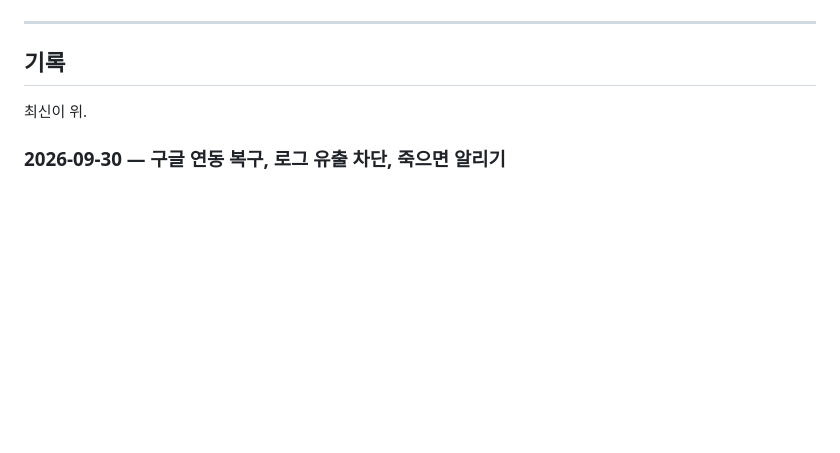
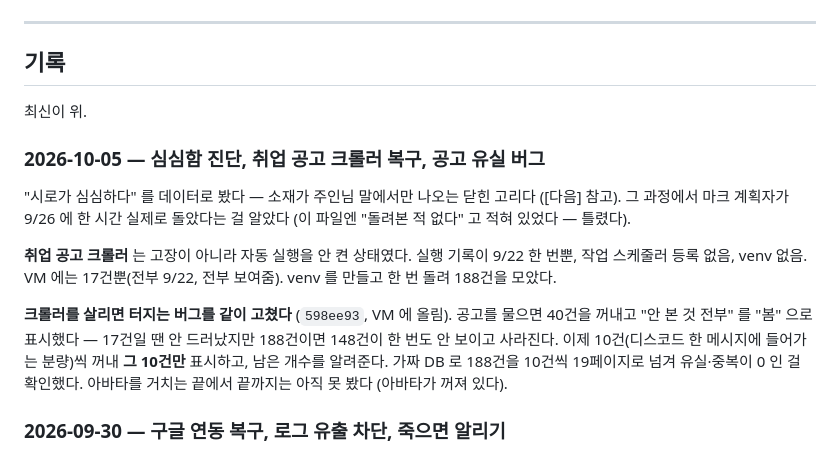
Before and after one commit to smandylee/shiro, a Markdown page: WORKLOG.md, the part around one of its changes. Rendered like a GitHub page; blank space fills up the shorter version.

```diff
--- a/WORKLOG.md
+++ b/WORKLOG.md
@@ -157,6 +186,19 @@ ElevenLabs 스트리밍 TTS 가 붙었고, 음량을 분석해서 입이 움직
 
 최신이 위.
 
+### 2026-10-05 — 심심함 진단, 취업 공고 크롤러 복구, 공고 유실 버그
+
+"시로가 심심하다" 를 데이터로 봤다 — 소재가 주인님 말에서만 나오는 닫힌 고리다 ([다음] 참고). 그 과정에서 마크 계획자가
+9/26 에 한 시간 실제로 돌았다는 걸 알았다 (이 파일엔 "돌려본 적 없다" 고 적혀 있었다 — 틀렸다).
+
+**취업 공고 크롤러** 는 고장이 아니라 자동 실행을 안 켠 상태였다. 실행 기록이 9/22 한 번뿐, 작업 스케줄러 등록 없음, venv 없음.
+VM 에는 17건뿐(전부 9/22, 전부 보여줌). venv 를 만들고 한 번 돌려 188건을 모았다.
+
+**크롤러를 살리면 터지는 버그를 같이 고쳤다** (`598ee93`, VM 에 올림). 공고를 물으면 40건을 꺼내고 "안 본 것 전부" 를 "봄" 으로
+표시했다 — 17건일 땐 안 드러났지만 188건이면 148건이 한 번도 안 보이고 사라진다. 이제 10건(디스코드 한 메시지에 들어가는
+분량)씩 꺼내 **그 10건만** 표시하고, 남은 개수를 알려준다. 가짜 DB 로 188건을 10건씩 19페이지로 넘겨 유실·중복이 0 인 걸 확인했다.
+아바타를 거치는 끝에서 끝까지는 아직 못 봤다 (아바타가 꺼져 있다).
+
 ### 2026-09-30 — 구글 연동 복구, 로그 유출 차단, 죽으면 알리기
 
 시로가 Gmail·캘린더를 또 못 봤다. 로그를 날짜별로 보니 **살아 있던 기간이 정확히 7일**이었다(9/19~9/24).
```
Also changed, not shown: other parts of WORKLOG.md (+32 -3 lines).
